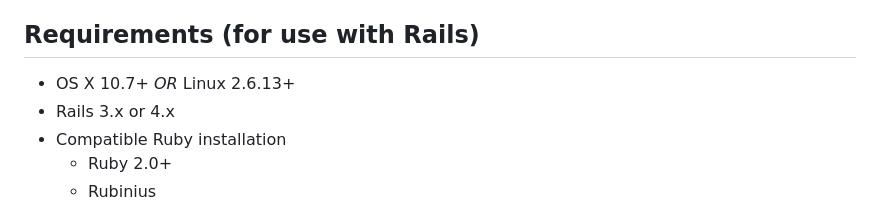
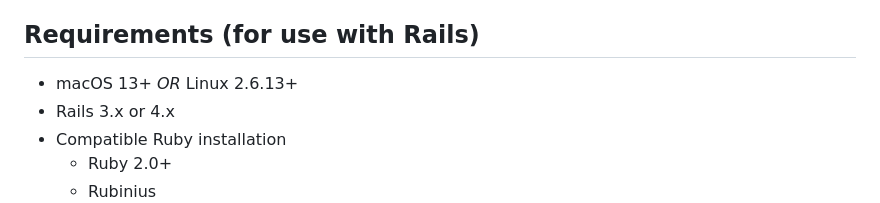
Before and after one commit to burke/zeus, a Markdown page: README.md, the part around the change. GitHub-like rendering.

Commit message:
Update README to reflect newer macOS requirement

```diff
--- a/README.md
+++ b/README.md
@@ -16,7 +16,7 @@ More generally, Zeus is a language-agnostic application checkpointer for non-mul
 
 ## Requirements (for use with Rails)
 
-* OS X 10.7+ *OR* Linux 2.6.13+
+* macOS 13+ *OR* Linux 2.6.13+
 * Rails 3.x or 4.x
 * Compatible Ruby installation
   * Ruby 2.0+
```
